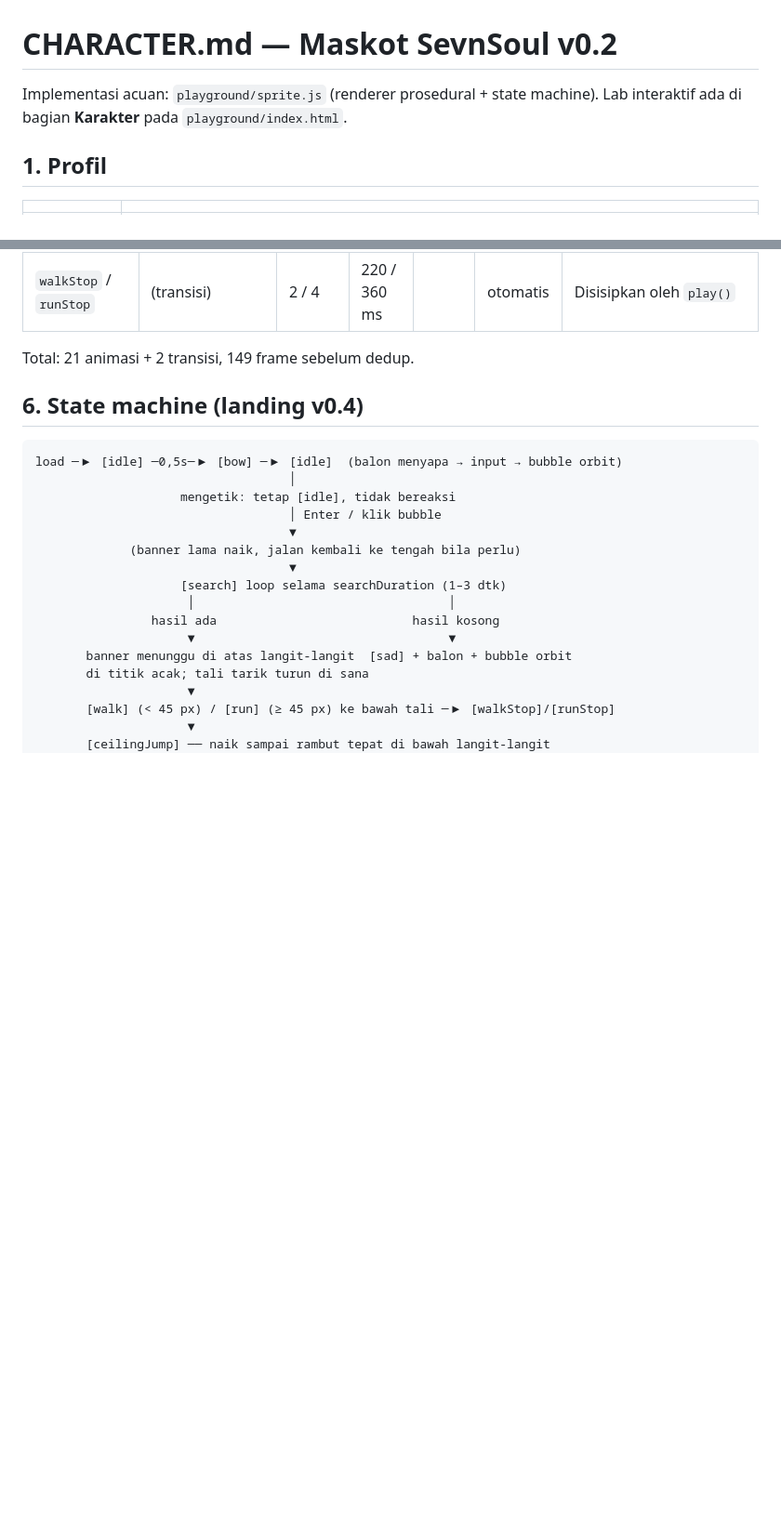
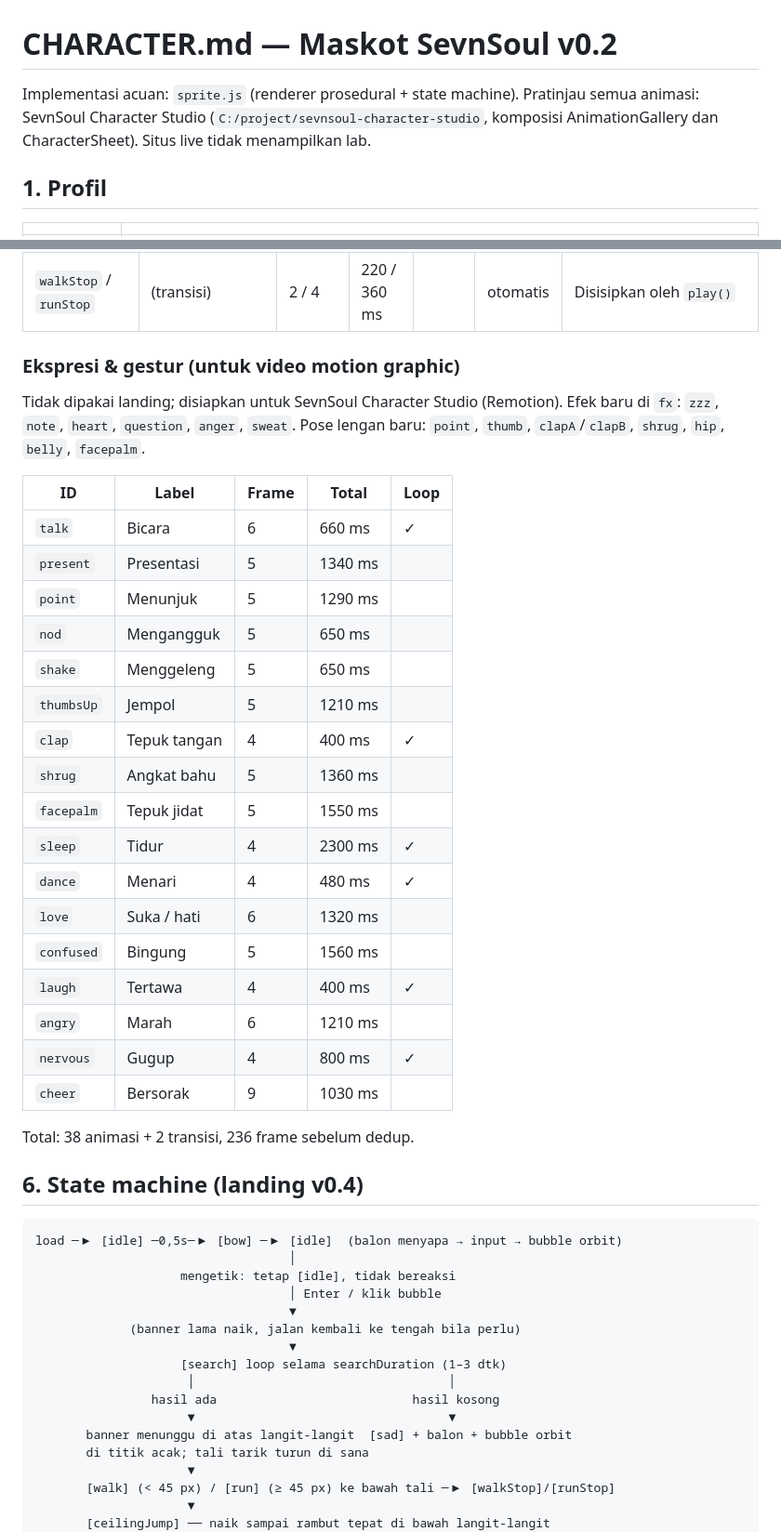
Before and after one commit to ryuukage-byte/landingpage, a Markdown page: docs/CHARACTER.md, 2 parts joined by grey strips. Shown at 93% size. Drawn GitHub-style; blank space fills up the shorter version.

Commit message:
docs: list the new expression and gesture animations
Co-Authored-By: Claude Opus 5.5 <noreply@anthropic.com>

```diff
--- a/docs/CHARACTER.md
+++ b/docs/CHARACTER.md
@@ -1,6 +1,6 @@
 # CHARACTER.md — Maskot SevnSoul v0.2
 
-Implementasi acuan: `playground/sprite.js` (renderer prosedural + state machine). Lab interaktif ada di bagian **Karakter** pada `playground/index.html`.
+Implementasi acuan: `sprite.js` (renderer prosedural + state machine). Pratinjau semua animasi: SevnSoul Character Studio (`C:/project/sevnsoul-character-studio`, komposisi AnimationGallery dan CharacterSheet). Situs live tidak menampilkan lab.
 
 ## 1. Profil
 
@@ -79,7 +79,31 @@ Bagian tubuh (koordinat relatif anchor, y negatif = ke atas):
 | `surprised` | Kaget | 5 | 1000 ms | | C | Hop 3 px, "!", mulut "o" |
 | `walkStop` / `runStop` | (transisi) | 2 / 4 | 220 / 360 ms | | otomatis | Disisipkan oleh `play()` |
 
-Total: 21 animasi + 2 transisi, 149 frame sebelum dedup.
+### Ekspresi & gestur (untuk video motion graphic)
+
+Tidak dipakai landing; disiapkan untuk SevnSoul Character Studio (Remotion). Efek baru di `fx`: `zzz`, `note`, `heart`, `question`, `anger`, `sweat`. Pose lengan baru: `point`, `thumb`, `clapA`/`clapB`, `shrug`, `hip`, `belly`, `facepalm`.
+
+| ID | Label | Frame | Total | Loop |
+|---|---|---|---|---|
+| `talk` | Bicara | 6 | 660 ms | ✓ |
+| `present` | Presentasi | 5 | 1340 ms |  |
+| `point` | Menunjuk | 5 | 1290 ms |  |
+| `nod` | Mengangguk | 5 | 650 ms |  |
+| `shake` | Menggeleng | 5 | 650 ms |  |
+| `thumbsUp` | Jempol | 5 | 1210 ms |  |
+| `clap` | Tepuk tangan | 4 | 400 ms | ✓ |
+| `shrug` | Angkat bahu | 5 | 1360 ms |  |
+| `facepalm` | Tepuk jidat | 5 | 1550 ms |  |
+| `sleep` | Tidur | 4 | 2300 ms | ✓ |
+| `dance` | Menari | 4 | 480 ms | ✓ |
+| `love` | Suka / hati | 6 | 1320 ms |  |
+| `confused` | Bingung | 5 | 1560 ms |  |
+| `laugh` | Tertawa | 4 | 400 ms | ✓ |
+| `angry` | Marah | 6 | 1210 ms |  |
+| `nervous` | Gugup | 4 | 800 ms | ✓ |
+| `cheer` | Bersorak | 9 | 1030 ms |  |
+
+Total: 38 animasi + 2 transisi, 236 frame sebelum dedup.
 
 ## 6. State machine (landing v0.4)
 
```
